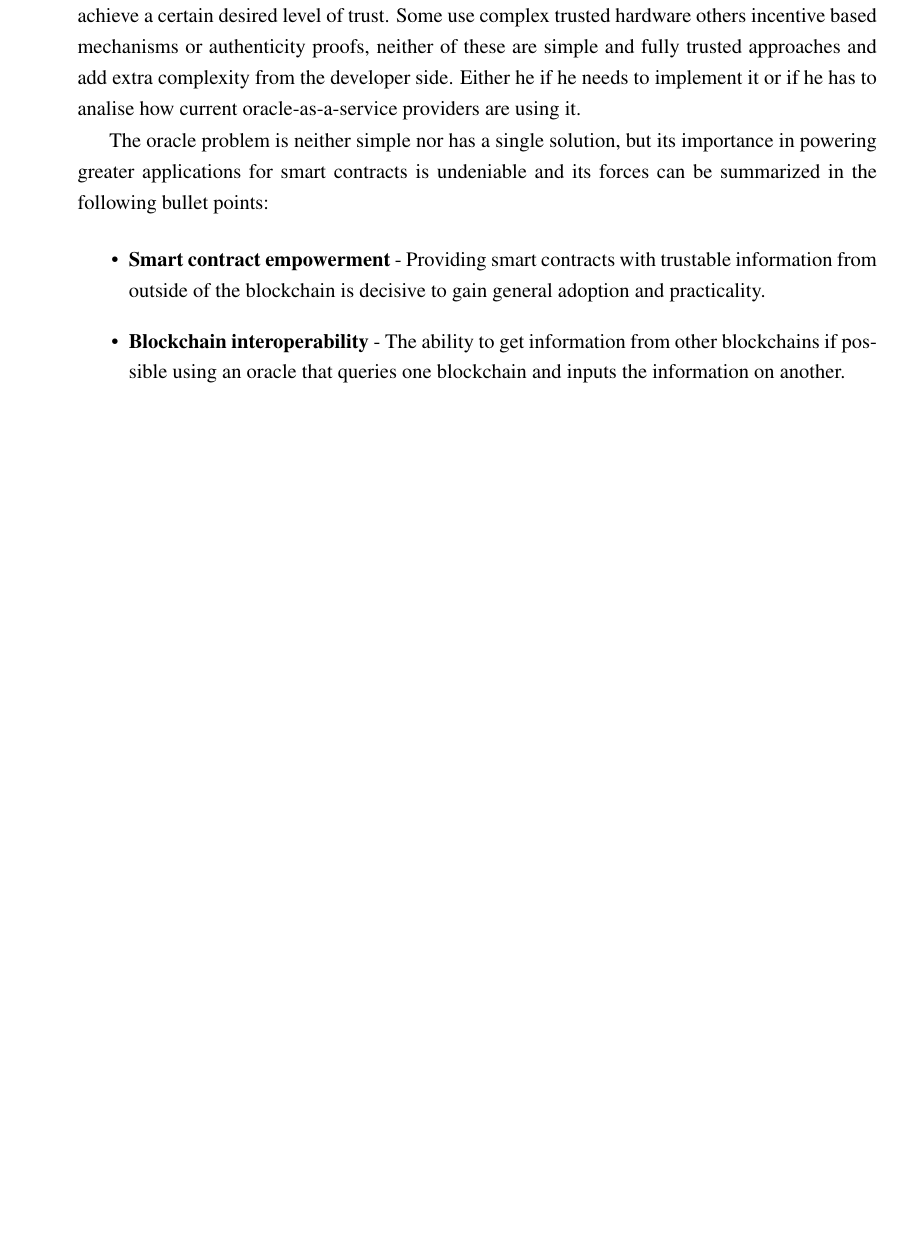
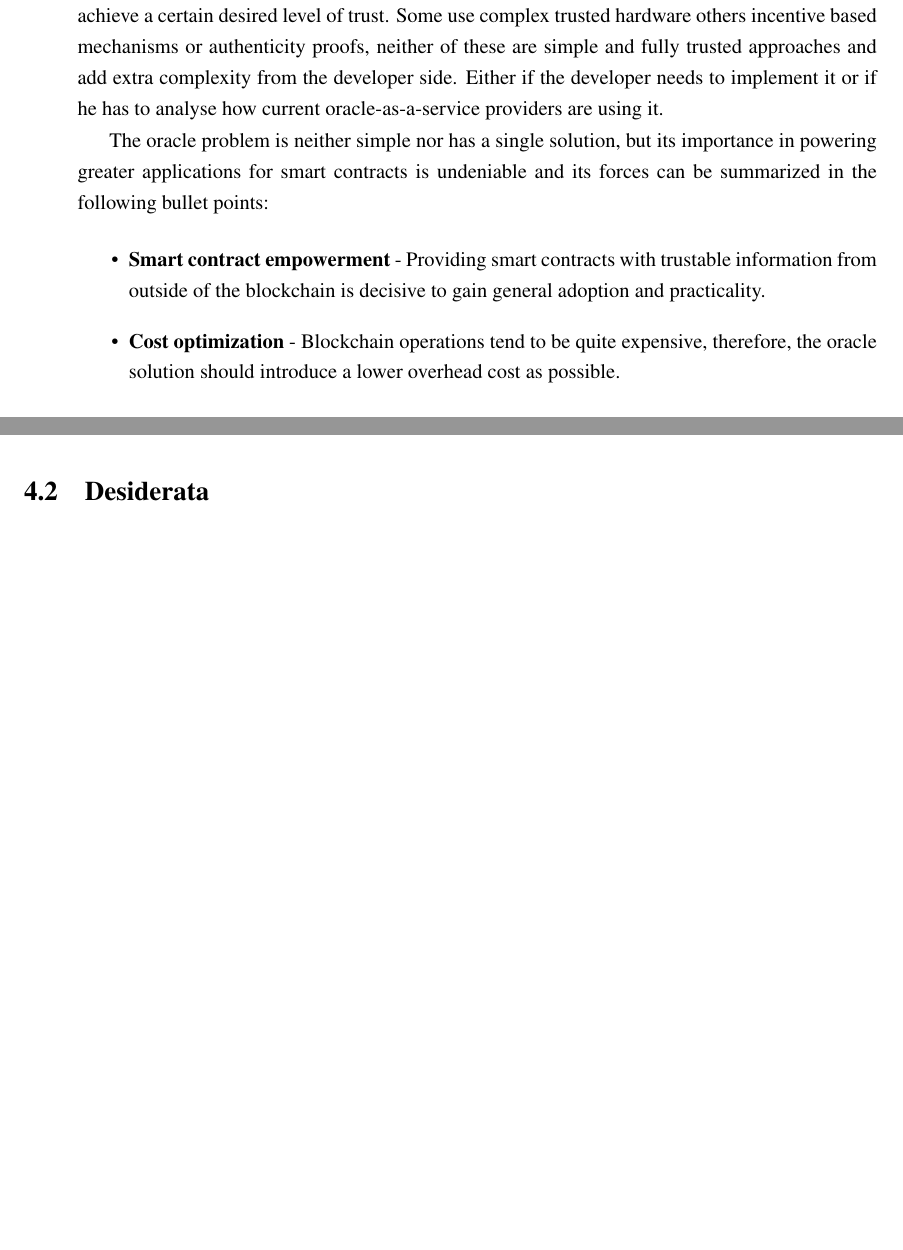
Before and after one commit to pedroduartecosta/Monografia, a LaTeX thesis (latex/mieic-en.tex, which reads latex/chapter4.tex): part of page 45 of 94 before the commit and two parts of pages 45 and 46 of 94 after it, the two joined at a grey line, cut so that both start at the same text, the shorter picture padded with empty space. Compiled offline with pdfLaTeX.

Commit message:
udpated pdf file

```diff
--- a/latex/chapter4.tex
+++ b/latex/chapter4.tex
@@ -13,7 +13,7 @@ Smart contracts power a decentralized world of automation and trust-less commitm
 
 As explained before, the deterministic nature of blockchain does not allow smart contracts to directly query a data-feed for information. In this context, oracles help connecting smart contracts to the world outside of the blockchain. The problem here is to trust in the oracle service to not behave maliciously and undermine the trust provided by the blockchain consensus mechanisms. Blockchain technology can be trusted to behave correctly even in byzantine environments, but the oracle service does not abide by the same mechanisms and therefore some mechanisms must be put in action to ensure the oracle's response credibility.
 
-As seen in Chapter~\ref{chap:sota}, current solutions to the oracle problem use complex mechanisms to achieve a certain desired level of trust. Some use complex trusted hardware others incentive based mechanisms or authenticity proofs, neither of these are simple and fully trusted approaches and add extra complexity from the developer side. Either he if he needs to implement it or if he has to analise how current oracle-as-a-service providers are using it.
+As seen in Chapter~\ref{chap:sota}, current solutions to the oracle problem use complex mechanisms to achieve a certain desired level of trust. Some use complex trusted hardware others incentive based mechanisms or authenticity proofs, neither of these are simple and fully trusted approaches and add extra complexity from the developer side. Either if the developer needs to implement it or if he has to analyse how current oracle-as-a-service providers are using it.
 
 The oracle problem is neither simple nor has a single solution, but its importance in powering greater applications for smart contracts is undeniable and its forces can be summarized in the following bullet points:
 
@@ -21,7 +21,7 @@ The oracle problem is neither simple nor has a single solution, but its importan
 
 \begin{itemize}
     \item \textbf{Smart contract empowerment} - Providing smart contracts with trustable information from outside of the blockchain is decisive to gain general adoption and practicality.
-    \item \textbf{Blockchain interoperability} - The ability to get information from other blockchains if possible using an oracle that queries one blockchain and inputs the information on another.
+    \item \textbf{Cost optimization} - Blockchain operations tend to be quite expensive, therefore, the oracle solution should introduce a lower overhead cost as possible.
     \item \textbf{Keeping trust standards} - As blockchain technology creates a trust-less environment, oracles should as well keep up with the level of trust in their functioning.
 \end{itemize}
 
@@ -30,3 +30,5 @@ The oracle problem is neither simple nor has a single solution, but its importan
 With this thesis, I intend to lay the foundations for the development and architecture of trustable oracle systems that will power several smart contract use cases. The author believes that by describing, in a trust-guided manner, multiple patterns and examples where they are being applied or possible use cases not yet documented creates a guided model that should help future cases to have a systematic approach to which architecture will fit the best.
 
 Furthermore, in Chapter \ref{chap:chap6}, the author presents a possible implementation of a self-hosted oracle. The author believes that existing oracle services, and after analysing the used authenticity proofs, that the best way to have trust in an oracle is to deploy one instead of relying on a third-party. The described approach reduces operations costs, increases trust and empowers the contract with purpose built oracles.
+
+\section{Desiderata}
```
Also changed, not shown: mieic-en.pdf.
